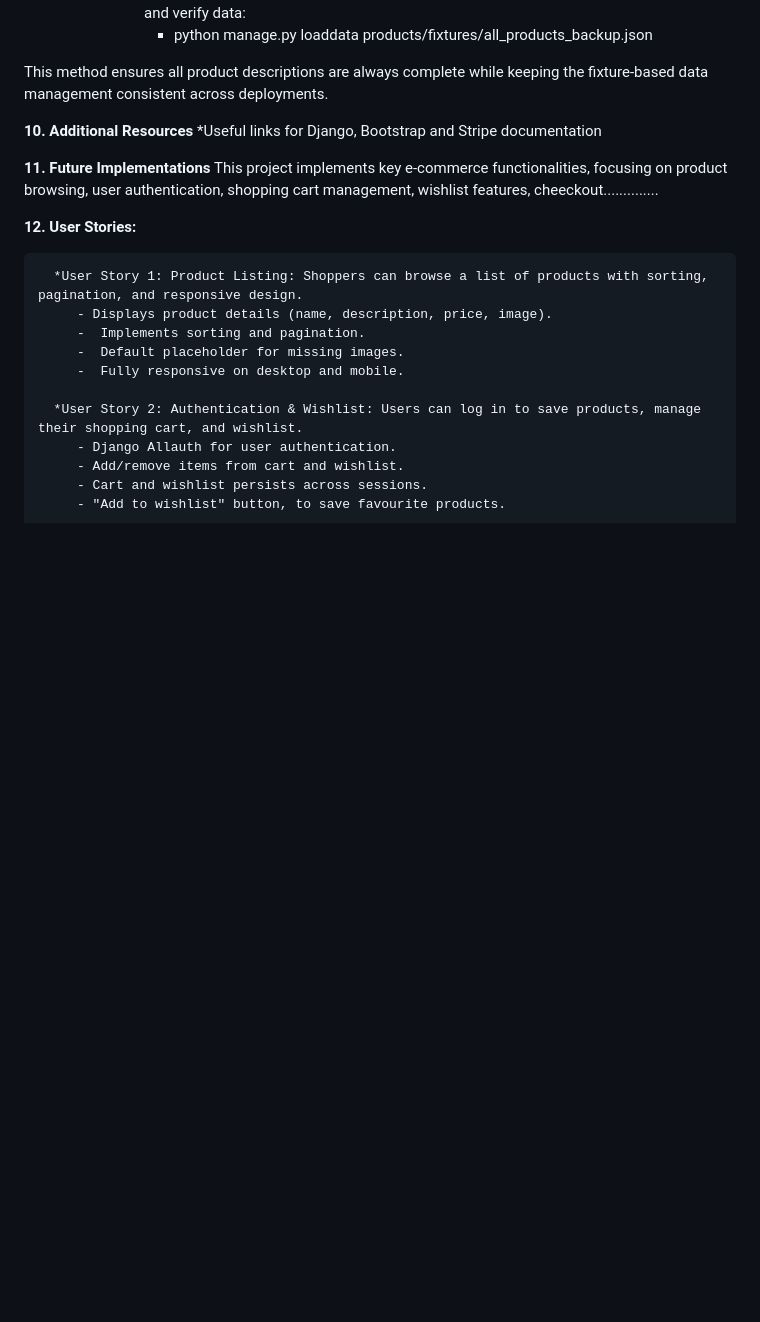
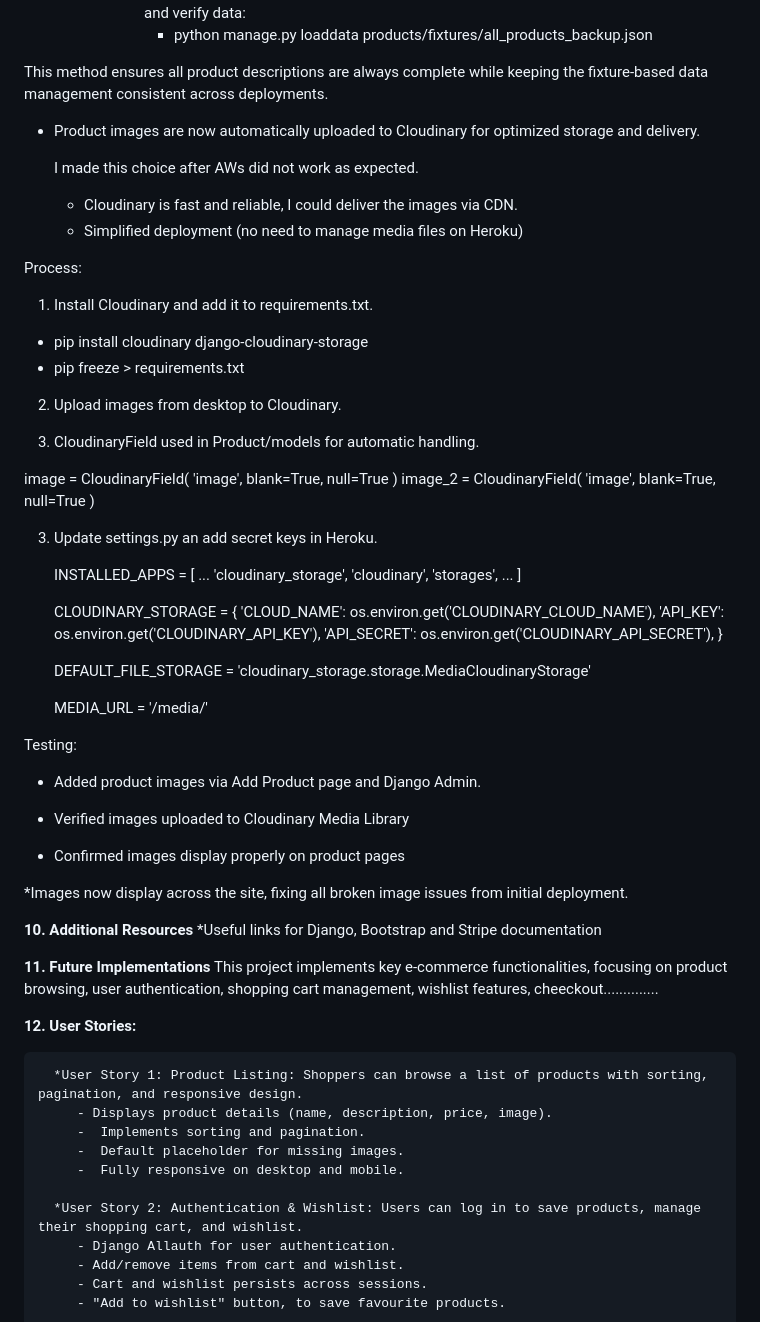
Before and after one commit to Quetzaly88/PP5-Real_Honey, a Markdown page: README.md, the part around the change. Drawn GitHub-style; blank space fills up the shorter version.

```diff
--- a/README.md
+++ b/README.md
@@ -368,6 +368,64 @@ Project Name: PP5_Real_Honey
                - python manage.py loaddata products/fixtures/all_products_backup.json
 
    This method ensures all product descriptions are always complete while keeping the fixture-based data management consistent across deployments.
+
+* Product images are now automatically uploaded to Cloudinary for optimized storage and delivery.
+
+   I made this choice after AWs did not work as expected.
+   - Cloudinary is fast and reliable, I could  deliver the images via CDN.
+   - Simplified deployment (no need to manage media files on Heroku)
+
+Process:
+1. Install Cloudinary and add it to requirements.txt.
+- pip install cloudinary django-cloudinary-storage
+- pip freeze > requirements.txt
+
+2. Upload images from desktop to Cloudinary.
+
+2. CloudinaryField used in Product/models for automatic handling.
+
+image = CloudinaryField(
+        'image',
+        blank=True,
+        null=True
+    )
+    image_2 = CloudinaryField(
+        'image',
+        blank=True,
+        null=True
+    )
+
+3. Update settings.py an add secret keys in Heroku.
+
+      INSTALLED_APPS = [
+    ...
+    'cloudinary_storage',
+    'cloudinary',
+    'storages',
+    ...
+]
+
+   CLOUDINARY_STORAGE = {
+      'CLOUD_NAME': os.environ.get('CLOUDINARY_CLOUD_NAME'),
+      'API_KEY': os.environ.get('CLOUDINARY_API_KEY'),
+      'API_SECRET': os.environ.get('CLOUDINARY_API_SECRET'),
+      }
+
+      DEFAULT_FILE_STORAGE = 'cloudinary_storage.storage.MediaCloudinaryStorage'
+
+      MEDIA_URL = '/media/'
+
+
+Testing:
+
+- Added product images via Add Product page and Django Admin.
+
+- Verified images uploaded to Cloudinary Media Library
+
+- Confirmed images display properly on product pages
+
+*Images now display across the site, fixing all broken image issues from initial deployment.
+
 
 **10. Additional Resources**
    *Useful links for Django, Bootstrap and Stripe documentation
```
Also changed, not shown: static/images/404.jpg, 3 other files.
